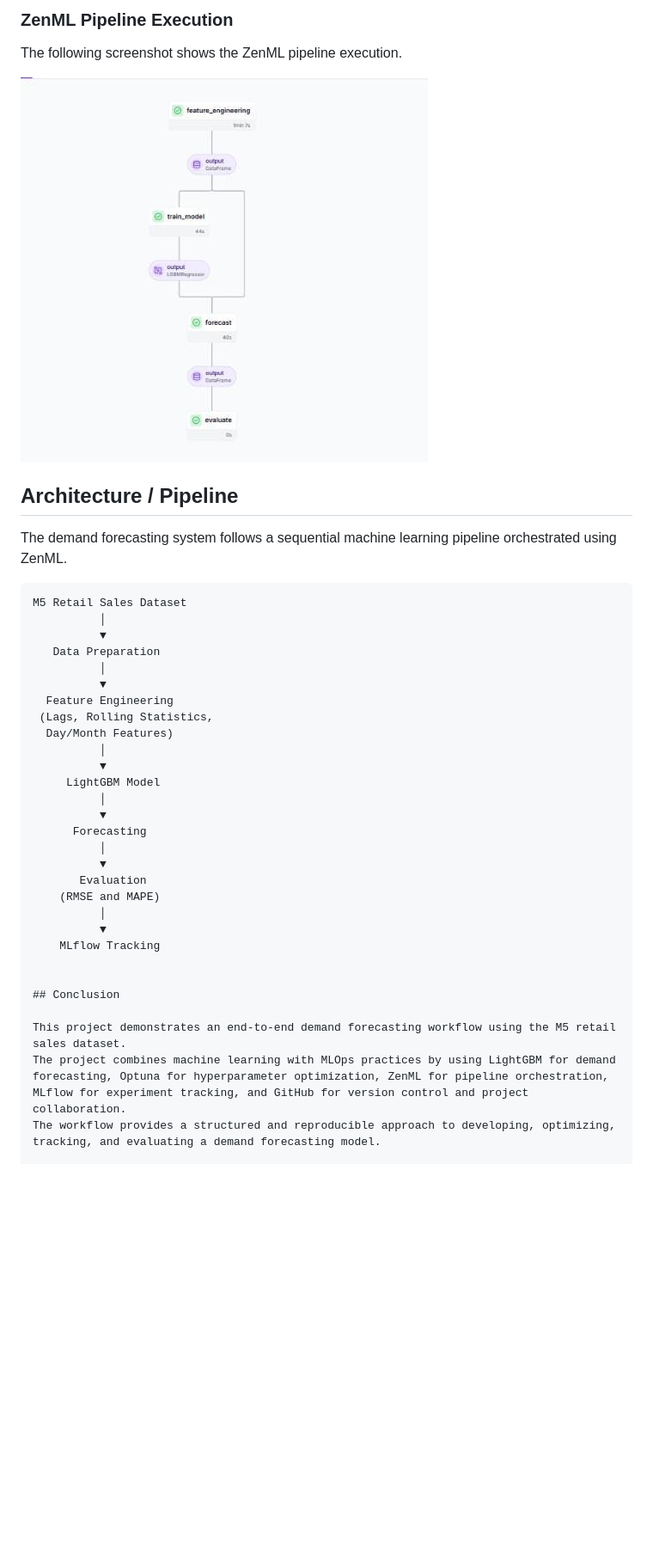
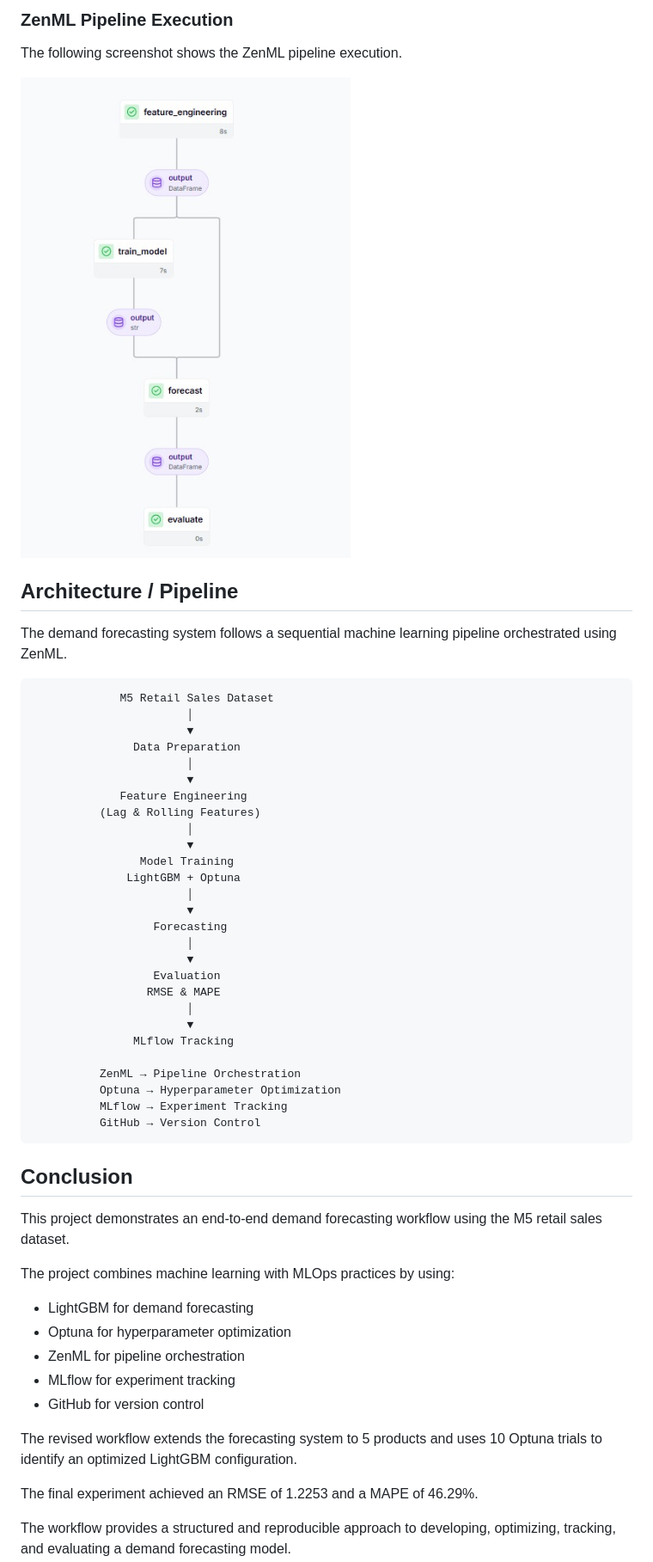
Before and after one commit to RoshniN01/demand-forecasting-mlops, a Markdown page: README.md, the part around the change printed below. Shown: that part at 86% size. Drawn GitHub-style; pictures changed too: images/zenml.jpeg; blank space fills up the shorter version.

````diff
--- a/README.md
+++ b/README.md
@@ -291,34 +354,52 @@ The following screenshot shows the ZenML pipeline execution.
 The demand forecasting system follows a sequential machine learning pipeline orchestrated using ZenML.
 
 ```text
-M5 Retail Sales Dataset
-          │
-          ▼
-   Data Preparation
-          │
-          ▼
-  Feature Engineering
- (Lags, Rolling Statistics,
-  Day/Month Features)
-          │
-          ▼
-     LightGBM Model
-          │
-          ▼
-      Forecasting
-          │
-          ▼
-       Evaluation
-    (RMSE and MAPE)
-          │
-          ▼
-    MLflow Tracking
+             M5 Retail Sales Dataset
+                       │
+                       ▼
+               Data Preparation
+                       │
+                       ▼
+             Feature Engineering
+          (Lag & Rolling Features)
+                       │
+                       ▼
+                Model Training
+              LightGBM + Optuna
+                       │
+                       ▼
+                  Forecasting
+                       │
+                       ▼
+                  Evaluation
+                 RMSE & MAPE
+                       │
+                       ▼
+               MLflow Tracking
+
+          ZenML → Pipeline Orchestration
+          Optuna → Hyperparameter Optimization
+          MLflow → Experiment Tracking
+          GitHub → Version Control
+```
 
 
 ## Conclusion
 
 This project demonstrates an end-to-end demand forecasting workflow using the M5 retail sales dataset.
-The project combines machine learning with MLOps practices by using LightGBM for demand forecasting, Optuna for hyperparameter optimization, ZenML for pipeline orchestration, MLflow for experiment tracking, and GitHub for version control and project collaboration.
+
+The project combines machine learning with MLOps practices by using:
+
+- LightGBM for demand forecasting
+- Optuna for hyperparameter optimization
+- ZenML for pipeline orchestration
+- MLflow for experiment tracking
+- GitHub for version control
+
+The revised workflow extends the forecasting system to 5 products and uses 10 Optuna trials to identify an optimized LightGBM configuration.
+
+The final experiment achieved an RMSE of 1.2253 and a MAPE of 46.29%.
+
 The workflow provides a structured and reproducible approach to developing, optimizing, tracking, and evaluating a demand forecasting model.
 
 ## Team Members
````
Also changed, not shown: other parts of README.md (+121 -58 lines), images/mlflow.jpeg (deleted), images/mlflow1.jpeg (added), images/mlflow2.jpeg (added), images/mlflow3.jpeg (added).
